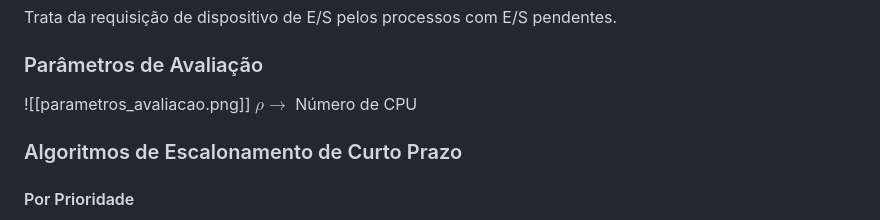
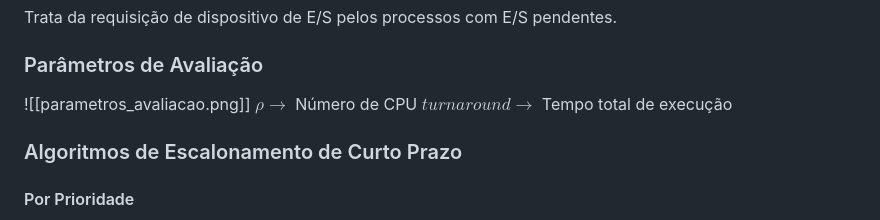
Before and after one commit to DaviMattos14/obsidian_notebook, a Markdown page: Arquitetura de Computadores e Sistemas Operacionais/Resumo ArqCompSO.md, the part around the change. Rendered like a GitHub page.

Commit message:
2024-11-20 12:25:15

```diff
--- a/Arquitetura de Computadores e Sistemas Operacionais/Resumo ArqCompSO.md
+++ b/Arquitetura de Computadores e Sistemas Operacionais/Resumo ArqCompSO.md
@@ -591,6 +591,7 @@ Trata da requisição de dispositivo de E/S pelos processos com E/S pendentes.
 ### Parâmetros de Avaliação
 ![[parametros_avaliacao.png]]
 $\rho \rightarrow$ Número de CPU
+$turnaround \rightarrow$ Tempo total de execução
 ### Algoritmos de Escalonamento de Curto Prazo
 #### Por Prioridade
 Cada processo recebe uma prioridade ao ser iniciado
```
